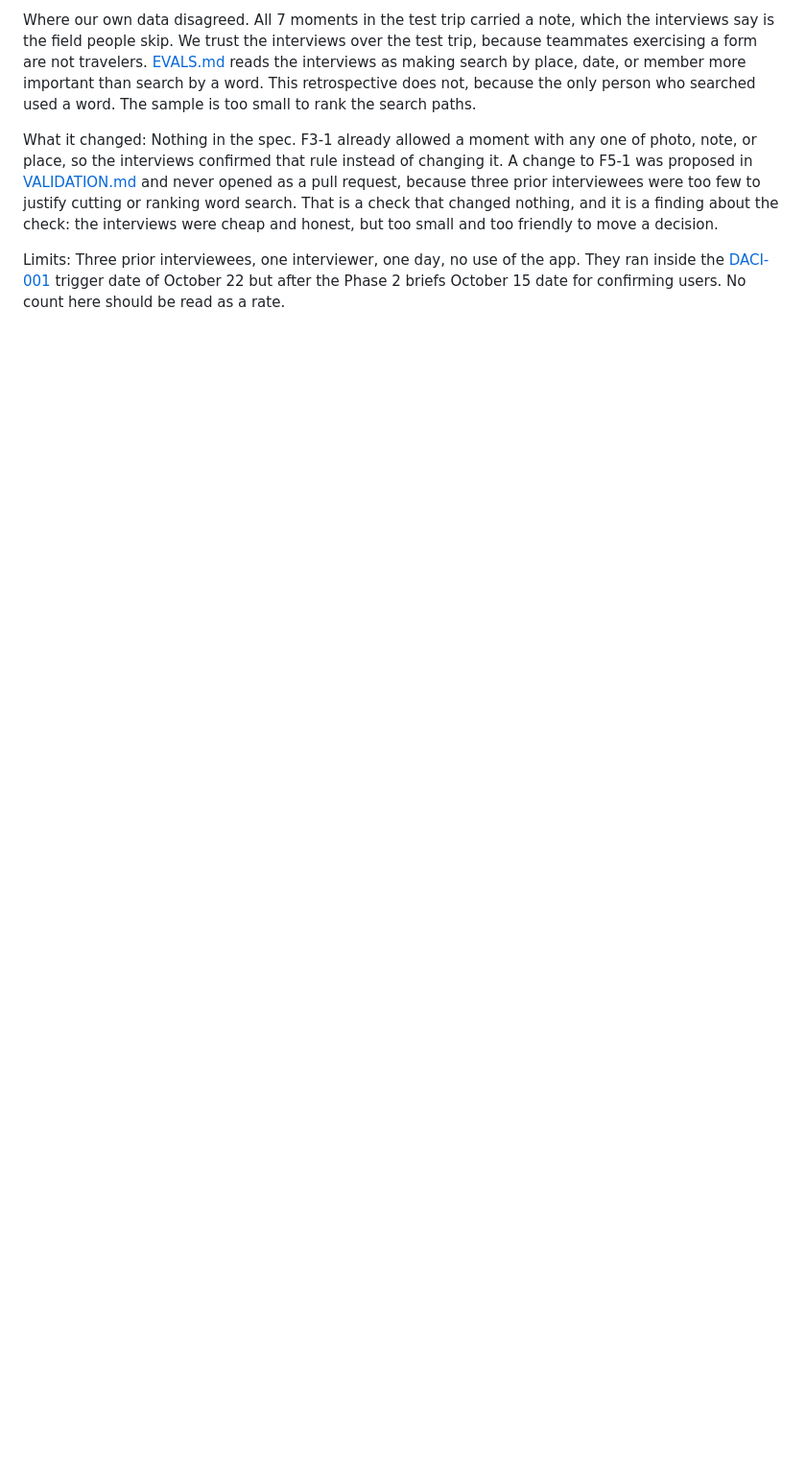
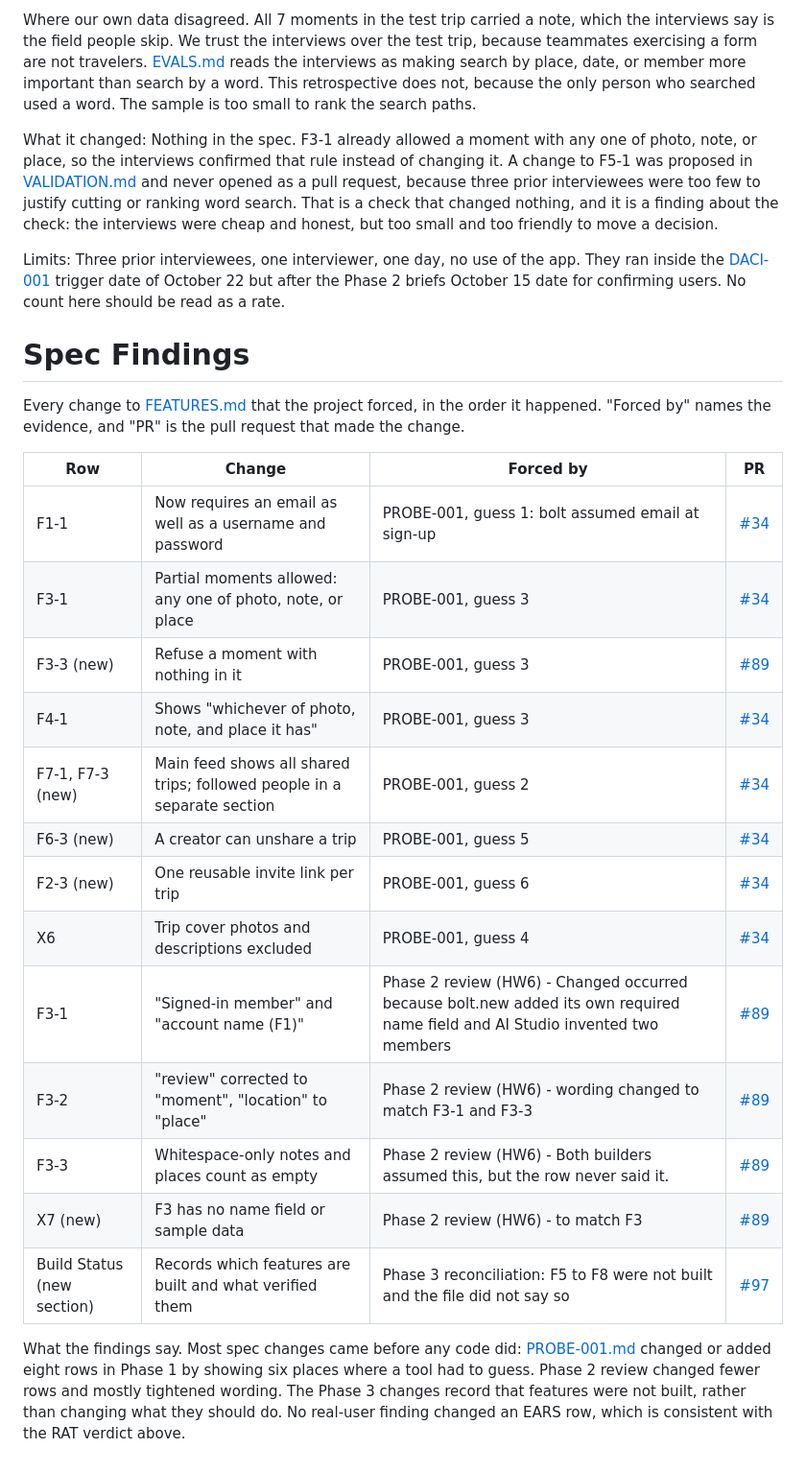
Before and after one commit to mehtaaashi05/mgt3745-team-Alpha-, a Markdown page: docs/RETRO.md, the part around the change. Shown at 96% size. GitHub-like rendering; blank space fills up the shorter version.

Commit message:
Update RETRO.md with Spec Findings and RAT Verdict
## What changed
Created the RETRO.md file and added the RAT Verdict and SPEC Findings.

## RACI row
RETRO.md (Specifier, A)

## How to check it
Make sure the first section is RAT Verdict. It has the assumption and has the results for the test we ran. Make sure there is a table under Spec Findings that goes over all the changes made to FEATURES.md.

## AI use
None.

```diff
--- a/docs/RETRO.md
+++ b/docs/RETRO.md
@@ -16,3 +16,25 @@ Where our own data disagreed. All 7 moments in the test trip carried a note, whi
 What it changed: Nothing in the spec. F3-1 already allowed a moment with any one of photo, note, or place, so the interviews confirmed that rule instead of changing it. A change to F5-1 was proposed in [VALIDATION.md](docs/VALIDATION.md) and never opened as a pull request, because three prior interviewees were too few to justify cutting or ranking word search. That is a check that changed nothing, and it is a finding about the check: the interviews were cheap and honest, but too small and too friendly to move a decision.
 
 Limits: Three prior interviewees, one interviewer, one day, no use of the app. They ran inside the [DACI-001](docs/DACI-001) trigger date of October 22 but after the Phase 2 briefs October 15 date for confirming users. No count here should be read as a rate.
+
+# Spec Findings
+Every change to [FEATURES.md](context/FEATURES.md) that the project forced, in the order it happened. "Forced by" names the evidence, and "PR" is the pull request that made the change.
+
+| Row	| Change | Forced by | PR |
+|---|---|---|---|
+| F1-1 |	Now requires an email as well as a username and password | PROBE-001, guess 1: bolt assumed email at sign-up | [#34](https://github.com/mehtaaashi05/mgt3745-team-Alpha-/commit/b6097752303cbdb7e46e935f769b9e95fcd58865) |
+| F3-1 | Partial moments allowed: any one of photo, note, or place | PROBE-001, guess 3 | [#34](https://github.com/mehtaaashi05/mgt3745-team-Alpha-/commit/b6097752303cbdb7e46e935f769b9e95fcd58865)  |
+| F3-3 (new) | Refuse a moment with nothing in it | PROBE-001, guess 3 | [#89](https://github.com/mehtaaashi05/mgt3745-team-Alpha-/pull/89) |
+| F4-1 | Shows "whichever of photo, note, and place it has" | PROBE-001, guess 3 | [#34](https://github.com/mehtaaashi05/mgt3745-team-Alpha-/commit/b6097752303cbdb7e46e935f769b9e95fcd58865) |
+| F7-1, F7-3 (new) | Main feed shows all shared trips; followed people in a separate section | PROBE-001, guess 2 | [#34](https://github.com/mehtaaashi05/mgt3745-team-Alpha-/commit/b6097752303cbdb7e46e935f769b9e95fcd58865) |
+| F6-3 (new) | A creator can unshare a trip | PROBE-001, guess 5 |  [#34](https://github.com/mehtaaashi05/mgt3745-team-Alpha-/commit/b6097752303cbdb7e46e935f769b9e95fcd58865) |
+| F2-3 (new) | One reusable invite link per trip | PROBE-001, guess 6 |  [#34](https://github.com/mehtaaashi05/mgt3745-team-Alpha-/commit/b6097752303cbdb7e46e935f769b9e95fcd58865) |
+| X6 | Trip cover photos and descriptions excluded | PROBE-001, guess 4 |  [#34](https://github.com/mehtaaashi05/mgt3745-team-Alpha-/commit/b6097752303cbdb7e46e935f769b9e95fcd58865) |
+| F3-1 | "Signed-in member" and "account name (F1)" | Phase 2 review (HW6) - Changed occurred because bolt.new added its own required name field and AI Studio invented two members |  [#89](https://github.com/mehtaaashi05/mgt3745-team-Alpha-/pull/89) |
+| F3-2 | "review" corrected to "moment", "location" to "place" | Phase 2 review (HW6) - wording changed to match F3-1 and F3-3|  [#89](https://github.com/mehtaaashi05/mgt3745-team-Alpha-/pull/89) |
+| F3-3 | Whitespace-only notes and places count as empty | Phase 2 review (HW6) - Both builders assumed this, but the row never said it. |  [#89](https://github.com/mehtaaashi05/mgt3745-team-Alpha-/pull/89) |
+| X7 (new) | F3 has no name field or sample data | Phase 2 review (HW6) - to match F3 | [#89](https://github.com/mehtaaashi05/mgt3745-team-Alpha-/pull/89) |
+| Build Status (new section) | Records which features are built and what verified them | Phase 3 reconciliation: F5 to F8 were not built and the file did not say so |	[#97](https://github.com/mehtaaashi05/mgt3745-team-Alpha-/pull/97) |
+
+
+What the findings say. Most spec changes came before any code did: [PROBE-001.md](docs/PROBLE-001.md) changed or added eight rows in Phase 1 by showing six places where a tool had to guess. Phase 2 review changed fewer rows and mostly tightened wording. The Phase 3 changes record that features were not built, rather than changing what they should do. No real-user finding changed an EARS row, which is consistent with the RAT verdict above.
```
